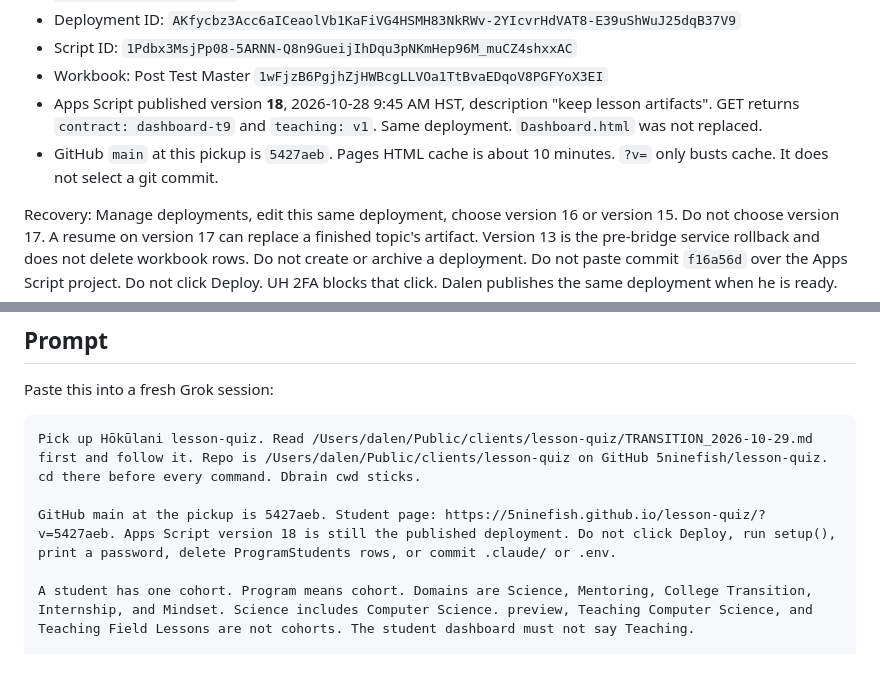
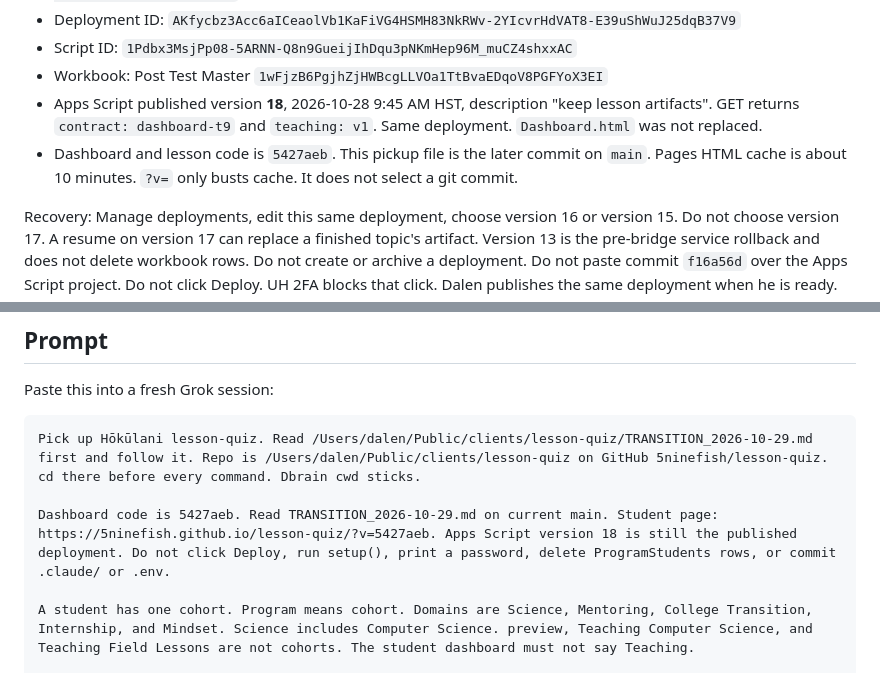
Before and after one commit to 5ninefish/lesson-quiz, a Markdown page: TRANSITION_2026-10-29.md, 2 parts joined by grey strips. Rendered like a GitHub page.

Commit message:
Point the pickup at the dashboard commit and at this file.

````diff
--- a/TRANSITION_2026-10-29.md
+++ b/TRANSITION_2026-10-29.md
@@ -14,7 +14,7 @@ Codex is the planner and reviewer. Grok is the builder. Do not restart a general
 - Script ID: `1Pdbx3MsjPp08-5ARNN-Q8n9GueijIhDqu3pNKmHep96M_muCZ4shxxAC`
 - Workbook: Post Test Master `1wFjzB6PgjhZjHWBcgLLVOa1TtBvaEDqoV8PGFYoX3EI`
 - Apps Script published version **18**, 2026-10-28 9:45 AM HST, description "keep lesson artifacts". GET returns `contract: dashboard-t9` and `teaching: v1`. Same deployment. `Dashboard.html` was not replaced.
-- GitHub `main` at this pickup is `5427aeb`. Pages HTML cache is about 10 minutes. `?v=` only busts cache. It does not select a git commit.
+- Dashboard and lesson code is `5427aeb`. This pickup file is the later commit on `main`. Pages HTML cache is about 10 minutes. `?v=` only busts cache. It does not select a git commit.
 
 Recovery: Manage deployments, edit this same deployment, choose version 16 or version 15. Do not choose version 17. A resume on version 17 can replace a finished topic's artifact. Version 13 is the pre-bridge service rollback and does not delete workbook rows. Do not create or archive a deployment. Do not paste commit `f16a56d` over the Apps Script project. Do not click Deploy. UH 2FA blocks that click. Dalen publishes the same deployment when he is ready.
 
@@ -106,7 +106,7 @@ Paste this into a fresh Grok session:
 ```
 Pick up Hōkūlani lesson-quiz. Read /Users/dalen/Public/clients/lesson-quiz/TRANSITION_2026-10-29.md first and follow it. Repo is /Users/dalen/Public/clients/lesson-quiz on GitHub 5ninefish/lesson-quiz. cd there before every command. Dbrain cwd sticks.
 
-GitHub main at the pickup is 5427aeb. Student page: https://5ninefish.github.io/lesson-quiz/?v=5427aeb. Apps Script version 18 is still the published deployment. Do not click Deploy, run setup(), print a password, delete ProgramStudents rows, or commit .claude/ or .env.
+Dashboard code is 5427aeb. Read TRANSITION_2026-10-29.md on current main. Student page: https://5ninefish.github.io/lesson-quiz/?v=5427aeb. Apps Script version 18 is still the published deployment. Do not click Deploy, run setup(), print a password, delete ProgramStudents rows, or commit .claude/ or .env.
 
 A student has one cohort. Program means cohort. Domains are Science, Mentoring, College Transition, Internship, and Mindset. Science includes Computer Science. preview, Teaching Computer Science, and Teaching Field Lessons are not cohorts. The student dashboard must not say Teaching.
 
````
